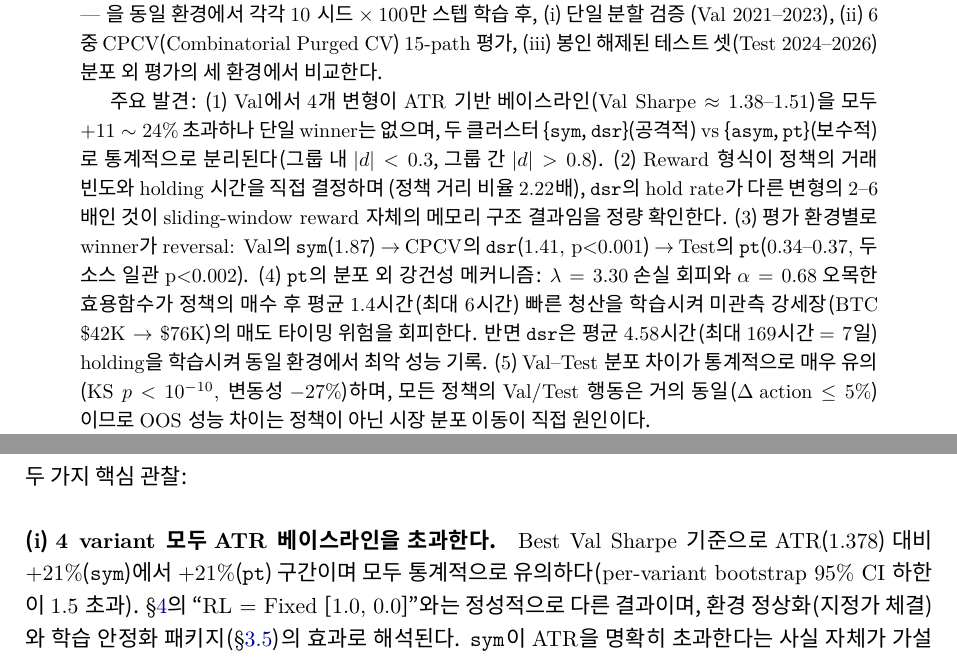
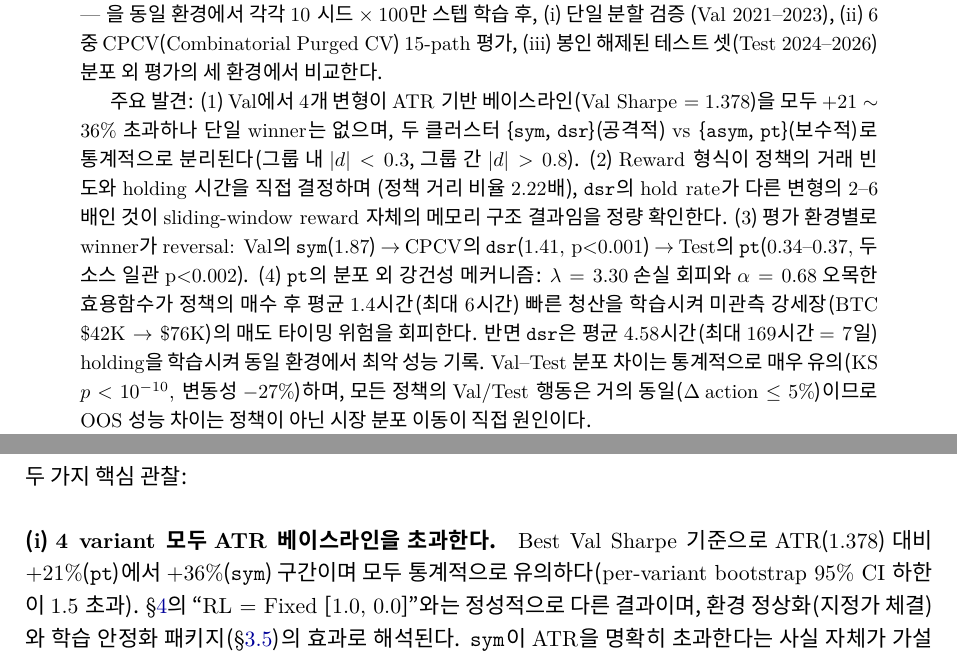
Before and after one commit to cosmicpotato2047/capstone-rl-trading, a LaTeX paper (reports/paper/main_ko.tex): two parts of pages 1 and 16 of 40, joined at a grey line, cut so that both start at the same text. Compiled offline with XeLaTeX; a missing font is replaced by an installed copy or a similar font.

Commit message:
fix: Critical 4건 수정 (review C1-C4)
cold-start independent review (reports/paper_review.md) 의 Critical 4건을
양 버전 (KO + EN) 모두 수정.

C1. Abstract ATR baseline 수치 통일
  - "(Val Sharpe ≈ 1.38--1.51)을 모두 +11~24% 초과"
  - → "(Val Sharpe = 1.378)을 모두 +21~36% 초과"
  - §3 footnote 의 "본 논문 전체에서 1.378 사용" 정책과 정합
  - 영문: ATR baseline 수치 (1.378) 명시 추가 (M1 함께 해소)

C2. §5.2 본문 typo 정정
  - "ATR(1.378) 대비 +21%(sym)에서 +21%(pt) 구간"
  - → "+21%(pt)에서 +36%(sym) 구간"
  - 실제 계산: sym 1.871/1.378-1 = +35.78%, pt 1.667/1.378-1 = +20.97%

C3. Figure naming collision 해결
  - reports/exp035_figures/menu3_boxplot.png → menu3_oos_boxplot.png 로 rename
  - §7.3 의 \includegraphics{menu3_boxplot} → menu3_oos_boxplot 수정
  - \graphicspath 순서 (exp034 → exp035) 로 인한 collision 해소
  - §7.2 (exp034 CPCV) 와 §7.3 (exp035 OOS Test) 가 의도된 figure 렌더
  - 검증 (log): §7.2 → exp034_figures/menu3_boxplot.png, §7.3 → exp035_figures/menu3_oos_boxplot.png

C4. Abstract findings 5 → 4 통합 (4-4-4 대칭)
  - finding (5) (distribution shift + policy 안정성) 를 finding (4) 에 통합
  - Abstract 4 findings ↔ §1.2 contribution 4 items ↔ §9 main messages 4 items
  - 영문 본문 "five key findings" → "four key findings"

빌드 검증:
  - main_ko.pdf: 43 페이지
  - main.pdf: 45 페이지
  - undefined reference / citation 0

Co-Authored-By: Claude Opus 4.7 (1M context) <noreply@anthropic.com>

```diff
--- a/reports/paper/main_ko.tex
+++ b/reports/paper/main_ko.tex
@@ -77,8 +77,8 @@
 (iii) 봉인 해제된 테스트 셋(Test 2024--2026) 분포 외 평가의 세 환경에서 비교한다.
 
 주요 발견:
-(1) Val에서 4개 변형이 ATR 기반 베이스라인(Val Sharpe $\approx$ 1.38--1.51)을 모두
-$+11\sim24\%$ 초과하나 단일 winner는 없으며, 두 클러스터
+(1) Val에서 4개 변형이 ATR 기반 베이스라인(Val Sharpe $= 1.378$)을 모두
+$+21\sim36\%$ 초과하나 단일 winner는 없으며, 두 클러스터
 \{\texttt{sym}, \texttt{dsr}\}(공격적) vs \{\texttt{asym}, \texttt{pt}\}(보수적)로
 통계적으로 분리된다(그룹 내 $|d|<0.3$, 그룹 간 $|d|>0.8$).
 (2) Reward 형식이 정책의 거래 빈도와 holding 시간을 직접 결정하며
@@ -91,9 +91,9 @@ CPCV의 \texttt{dsr}(1.41, p$<$0.001) $\to$ Test의 \texttt{pt}(0.34--0.37,
 오목한 효용함수가 정책의 매수 후 평균 1.4시간(최대 6시간) 빠른 청산을 학습시켜
 미관측 강세장(BTC \$42K $\to$ \$76K)의 매도 타이밍 위험을 회피한다. 반면 \texttt{dsr}은
 평균 4.58시간(최대 169시간 = 7일) holding을 학습시켜 동일 환경에서 최악 성능 기록.
-(5) Val--Test 분포 차이가 통계적으로 매우 유의(KS $p<10^{-10}$, 변동성 $-27\%$)하며,
-모든 정책의 Val/Test 행동은 거의 동일($\Delta$ action $\leq 5\%$)이므로 OOS 성능 차이는
-정책이 아닌 \emph{시장 분포 이동}이 직접 원인이다.
+Val--Test 분포 차이는 통계적으로 매우 유의(KS $p<10^{-10}$, 변동성 $-27\%$)하며,
+모든 정책의 Val/Test 행동은 거의 동일($\Delta$ action $\leq 5\%$)이므로 OOS 성능
+차이는 정책이 아닌 \emph{시장 분포 이동}이 직접 원인이다.
 
 본 연구의 학술적 기여는 reward 설계의 효과가 단일 Sharpe metric의 ``alpha source''가
 아니라 \emph{risk profile 차원의 trade-off + 평가 환경별 winner reversal}로 나타남을
@@ -846,7 +846,7 @@ ATR baseline & $1.378$ & --- & $9.83$ & $0.153$ & $2{,}121$ & $35.80$ \\
 두 가지 핵심 관찰:
 
 \paragraph{(i) 4 variant 모두 ATR 베이스라인을 초과한다.}
-Best Val Sharpe 기준으로 ATR(1.378) 대비 $+21\%$(\texttt{sym})에서 $+21\%$(\texttt{pt})
+Best Val Sharpe 기준으로 ATR(1.378) 대비 $+21\%$(\texttt{pt})에서 $+36\%$(\texttt{sym})
 구간이며 모두 통계적으로 유의하다(per-variant bootstrap 95\% CI 하한이 1.5 초과).
 \S\ref{sec:phase1_negative}의 ``RL = Fixed [1.0, 0.0]''와는 정성적으로 다른
 결과이며, 환경 정상화(지정가 체결)와 학습 안정화 패키지(\S\ref{sec:ppo_stab})의
```
Also changed, not shown: reports/paper/main.tex (+7 -6 lines), reports/exp035_figures/menu3_oos_boxplot.png (renamed from reports/exp035_figures/menu3_boxplot.png), reports/paper/main.pdf, reports/paper/main_ko.pdf, reports/paper/main_ko.tex (2 more changed lines).
